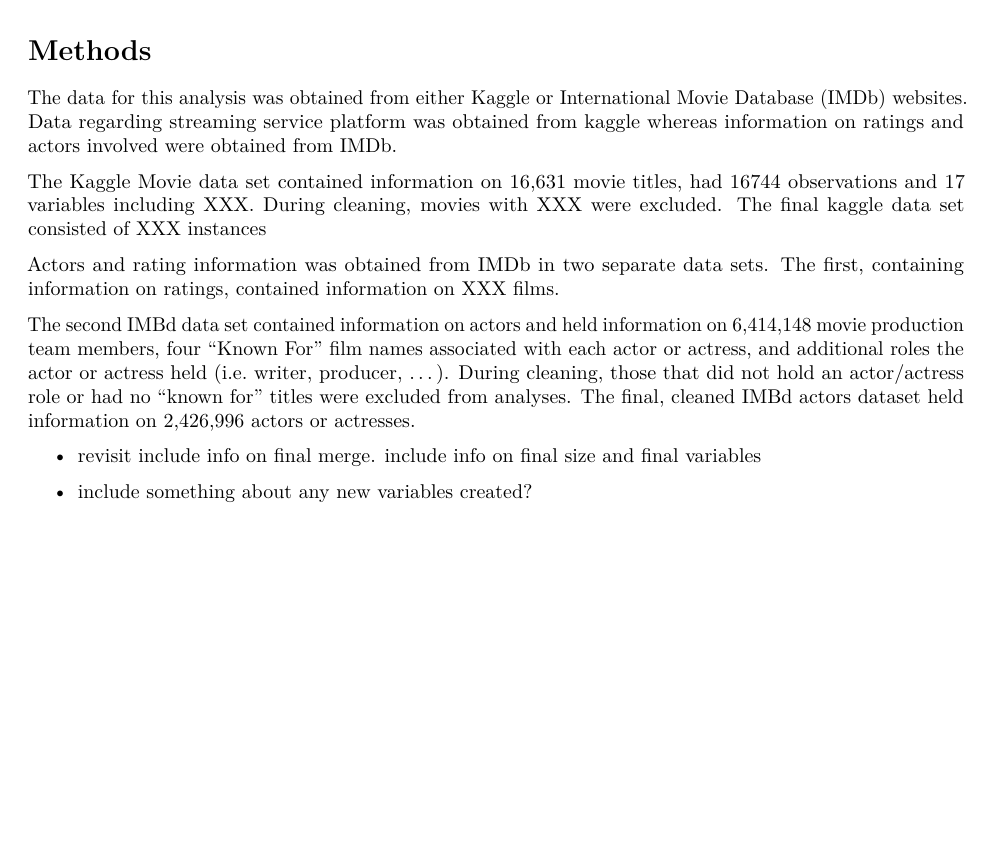
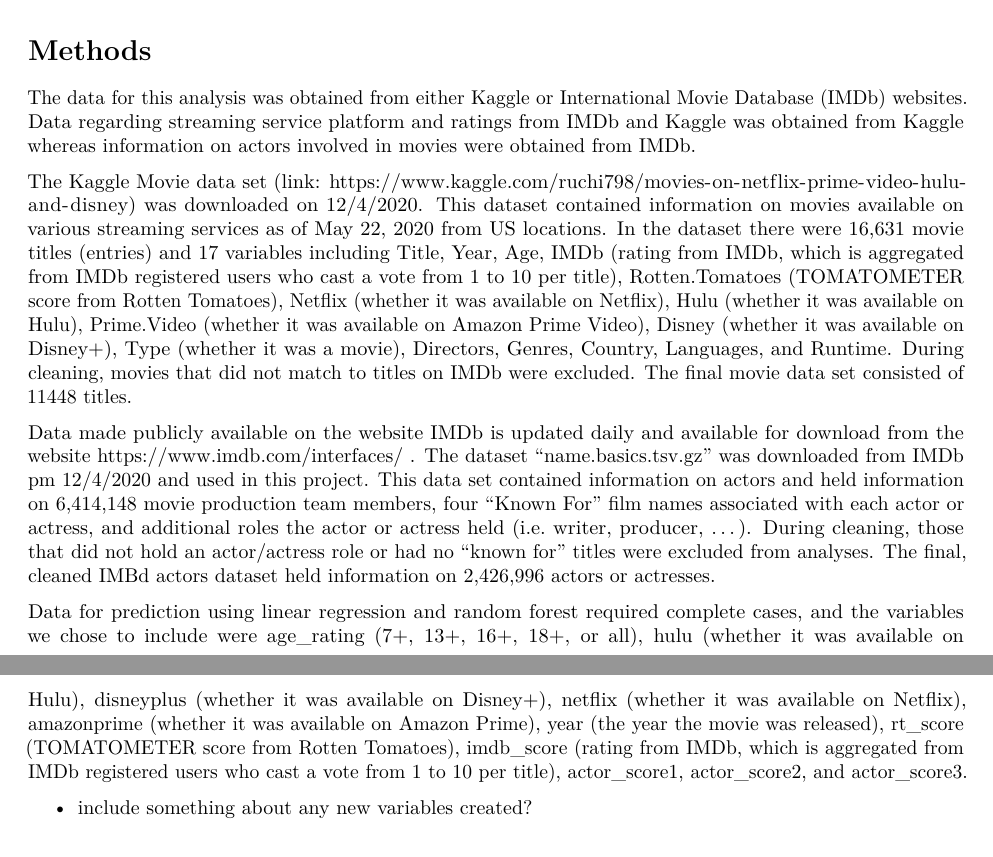
Before and after one commit to gnbosma/Streaming_Service_Movie_Rater, an R Markdown document (StreamingServiceMovieRater.Rmd): part of page 1 of 3 before the commit and two parts of pages 1 and 2 of 3 after it, the two joined at a grey line, cut so that both start at the same text, the shorter picture padded with empty space. Rendered offline with R 4.5, knitr and Pandoc, then LaTeX, with nearby package versions.

Commit message:
updated Rmd details on data sources

```diff
--- a/StreamingServiceMovieRater.Rmd
+++ b/StreamingServiceMovieRater.Rmd
@@ -19,15 +19,13 @@ The purpose of this project was to both model and visualize IMDb ratings of movi
 According to Statista, approximently 74% of homes have access to at least one streaming service in 2019 compared to about 52% in 2015. Additionally, as a result of the COVID-19 pandemic, many consumers have either purchased an additional streaming service subscription or increased time spent streaming. It is clear that movie and TV streaming services are increasing in popularity and are integrated into many of our day to day routines. Just last year, the movie and television streaming industry was valued $42.60 billion USD. Information on the popularity of movies available for streaming is critical to streaming platforms like Netflix, Disney+, Hulu to maintain customer interest in their platform rather than their competitors.
 
 # Methods
-The data for this analysis was obtained from either Kaggle or International Movie Database (IMDb) websites. Data regarding streaming service platform was obtained from kaggle whereas information on ratings and actors involved were obtained from IMDb.
+The data for this analysis was obtained from either Kaggle or International Movie Database (IMDb) websites. Data regarding streaming service platform and ratings from IMDb and Kaggle was obtained from Kaggle whereas information on actors involved in movies were obtained from IMDb.
 
-The Kaggle Movie data set contained information on 16,631 movie titles, had 16744 observations and 17 variables including XXX. During cleaning, movies with XXX were excluded. The final kaggle data set consisted of XXX instances
+The Kaggle Movie data set (link:  https://www.kaggle.com/ruchi798/movies-on-netflix-prime-video-hulu-and-disney) was downloaded on 12/4/2020. This dataset contained information on movies available on various streaming services as of May 22, 2020 from US locations. In the dataset there were 16,631 movie titles (entries) and 17 variables including Title, Year, Age, IMDb (rating from IMDb, which is aggregated from IMDb registered users who cast a vote from 1 to 10 per title), Rotten.Tomatoes (TOMATOMETER score from Rotten Tomatoes), Netflix (whether it was available on Netflix), Hulu (whether it was available on Hulu), Prime.Video (whether it was available on Amazon Prime Video), Disney (whether it was available on Disney+), Type (whether it was a movie), Directors, Genres, Country, Languages, and Runtime. During cleaning, movies that did not match to titles on IMDb were excluded. The final movie data set consisted of 11448 titles.
 
-Actors and rating information was obtained from IMDb in two separate data sets. The first, containing information on ratings, contained information on XXX films.
+Data made publicly available on the website IMDb is updated daily and available for download from the website https://www.imdb.com/interfaces/ . The dataset "name.basics.tsv.gz" was downloaded from IMDb pm 12/4/2020 and used in this project. This data set contained information on actors and held information on 6,414,148 movie production team members, four "Known For" film names associated with each actor or actress, and additional roles the actor or actress held (i.e. writer, producer, ...). During cleaning, those that did not hold an actor/actress role or had no "known for" titles were excluded from analyses. The final, cleaned IMBd actors dataset held information on 2,426,996 actors or actresses.
 
-The second IMBd data set contained information on actors and held information on 6,414,148 movie production team members, four "Known For" film names associated with each actor or actress, and additional roles the actor or actress held (i.e. writer, producer, ...). During cleaning, those that did not hold an actor/actress role or had no "known for" titles were excluded from analyses. The final, cleaned IMBd actors dataset held information on 2,426,996 actors or actresses.
-
-- revisit include info on final merge. include info on final size and final variables
+Data for prediction using linear regression and random forest required complete cases, and the variables we chose to include were age_rating (7+, 13+, 16+, 18+, or all), hulu (whether it was available on Hulu), disneyplus (whether it was available on Disney+), netflix (whether it was available on Netflix), amazonprime (whether it was available on Amazon Prime), year (the year the movie was released), rt_score (TOMATOMETER score from Rotten Tomatoes), imdb_score (rating from IMDb, which is aggregated from IMDb registered users who cast a vote from 1 to 10 per title), actor_score1, actor_score2, and actor_score3.
 
 - include something about any new variables created?
 
```
